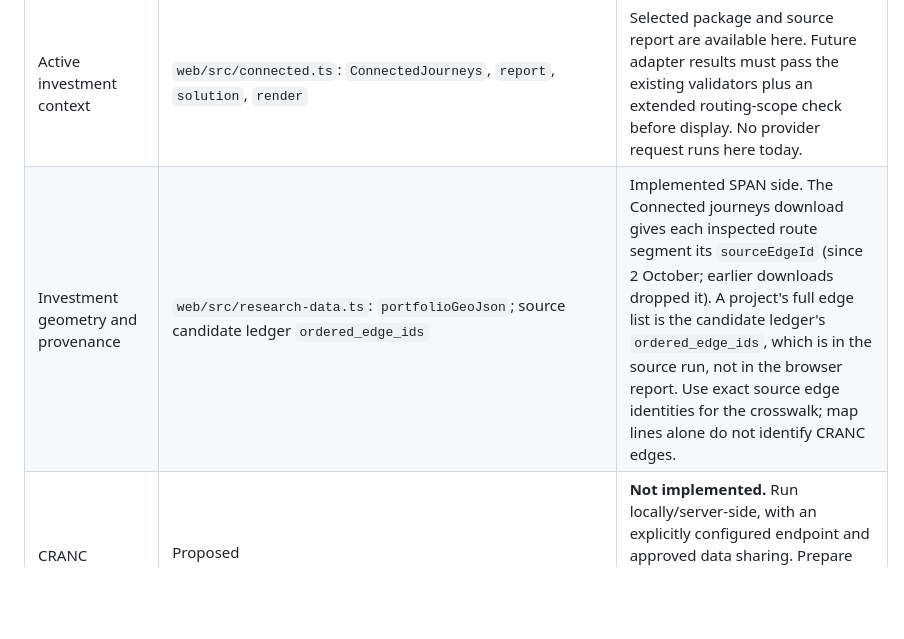
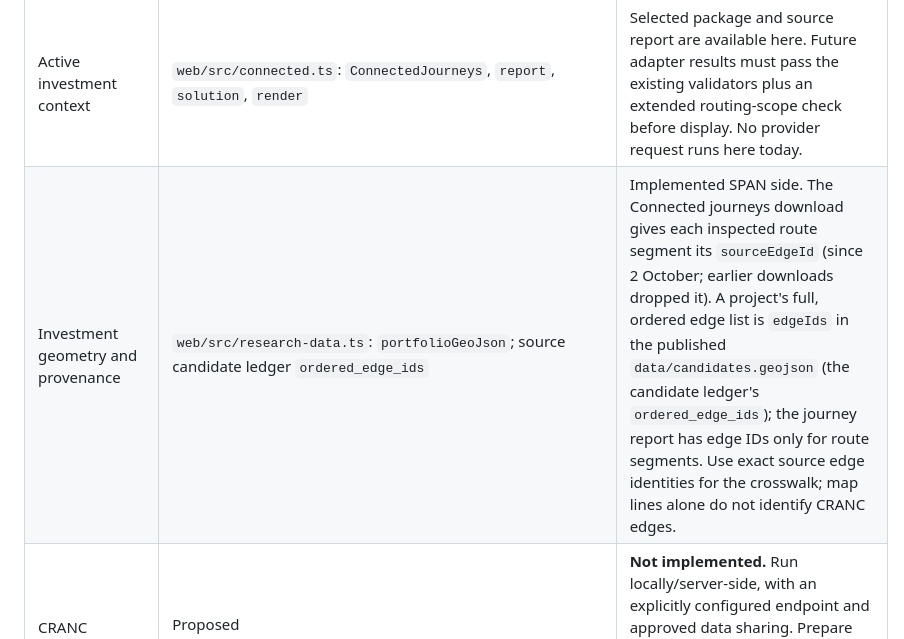
Before and after one commit to squirmen/auckland-cycling-investment-workbench, a Markdown page: documentation/research/cranc-integration.md, the part around the change. Drawn GitHub-style; blank space fills up the shorter version.

Commit message:
Point the CRANC guide at the published edge lists for each project
Each project's ordered edge IDs are already public as edgeIds in
data/candidates.geojson; the journey report has them only for route
segments.

```diff
--- a/documentation/research/cranc-integration.md
+++ b/documentation/research/cranc-integration.md
@@ -88,7 +88,7 @@ of cyclist counts.
 | Planner interface | `web/index.html`, section `#tab-connected` | Future “Access to destinations” result. Do not expose unfinished integration machinery or collaborator biographies in the planning interface. |
 | Request and result boundary | `web/src/cranc.ts`: `crancRequest`, `crancComparisonSchema`, `checkCrancScope` | Implemented: run/network/origin/weight/project matching, units and attribution. Keep transport code separate from these validators. |
 | Active investment context | `web/src/connected.ts`: `ConnectedJourneys`, `report`, `solution`, `render` | Selected package and source report are available here. Future adapter results must pass the existing validators plus an extended routing-scope check before display. No provider request runs here today. |
-| Investment geometry and provenance | `web/src/research-data.ts`: `portfolioGeoJson`; source candidate ledger `ordered_edge_ids` | Implemented SPAN side. The Connected journeys download gives each inspected route segment its `sourceEdgeId` (since 2 October; earlier downloads dropped it). A project's full edge list is the candidate ledger's `ordered_edge_ids`, which is in the source run, not in the browser report. Use exact source edge identities for the crosswalk; map lines alone do not identify CRANC edges. |
+| Investment geometry and provenance | `web/src/research-data.ts`: `portfolioGeoJson`; source candidate ledger `ordered_edge_ids` | Implemented SPAN side. The Connected journeys download gives each inspected route segment its `sourceEdgeId` (since 2 October; earlier downloads dropped it). A project's full, ordered edge list is `edgeIds` in the published `data/candidates.geojson` (the candidate ledger's `ordered_edge_ids`); the journey report has edge IDs only for route segments. Use exact source edge identities for the crosswalk; map lines alone do not identify CRANC edges. |
 | CRANC execution adapter | Proposed `src/cycling_investment_workbench/integrations/cranc.py` and `scripts/run_cranc_comparison.py` | **Not implemented.** Run locally/server-side, with an explicitly configured endpoint and approved data sharing. Prepare paired scenarios, call CRANC and wrap validated aggregate outputs. Do not embed credentials or silently upload origins from the browser. |
 | CRANC graph/scenario support | Collaborator-owned graph import/scenario mechanism | **Not implemented in SPAN.** Agree with Steve how project treatments and crossing assumptions map onto CRANC's directed graph, then verify that investment actually changes the graph. |
 | Accessibility measurement | CRANC isochrones plus agreed opportunity inventory and origin weights | Provider-owned computation. Count opportunities consistently; polygons alone are not counts. Return one attributed profile/category/cutoff comparison per file. |
```
